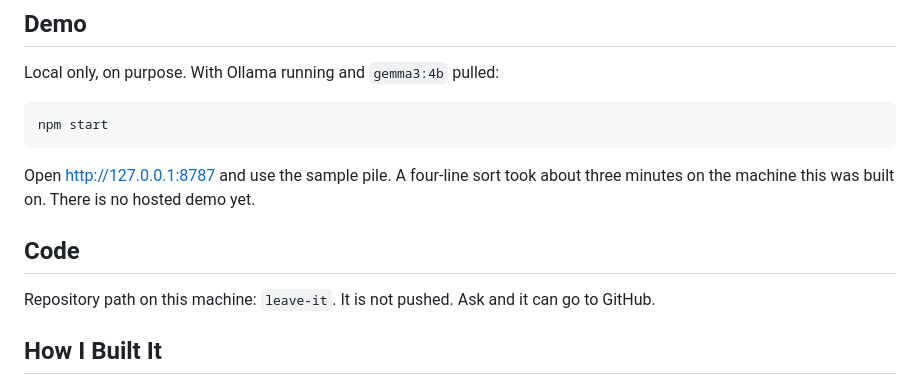
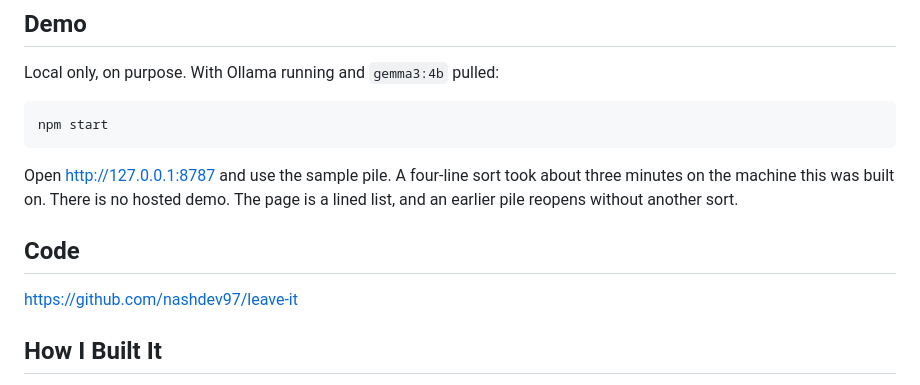
Before and after one commit to nashdev97/leave-it, a Markdown page: SUBMISSION.md, the part around the change. GitHub-like rendering.

Commit message:
Record the public repository in the submission draft.
Judges need the GitHub URL, and the demo note matches the lined page.

````diff
--- a/SUBMISSION.md
+++ b/SUBMISSION.md
@@ -20,11 +20,11 @@ Local only, on purpose. With Ollama running and `gemma3:4b` pulled:
 npm start
 ```
 
-Open http://127.0.0.1:8787 and use the sample pile. A four-line sort took about three minutes on the machine this was built on. There is no hosted demo yet.
+Open http://127.0.0.1:8787 and use the sample pile. A four-line sort took about three minutes on the machine this was built on. There is no hosted demo. The page is a lined list, and an earlier pile reopens without another sort.
 
 ## Code
 
-Repository path on this machine: `leave-it`. It is not pushed. Ask and it can go to GitHub.
+https://github.com/nashdev97/leave-it
 
 ## How I Built It
 
````
